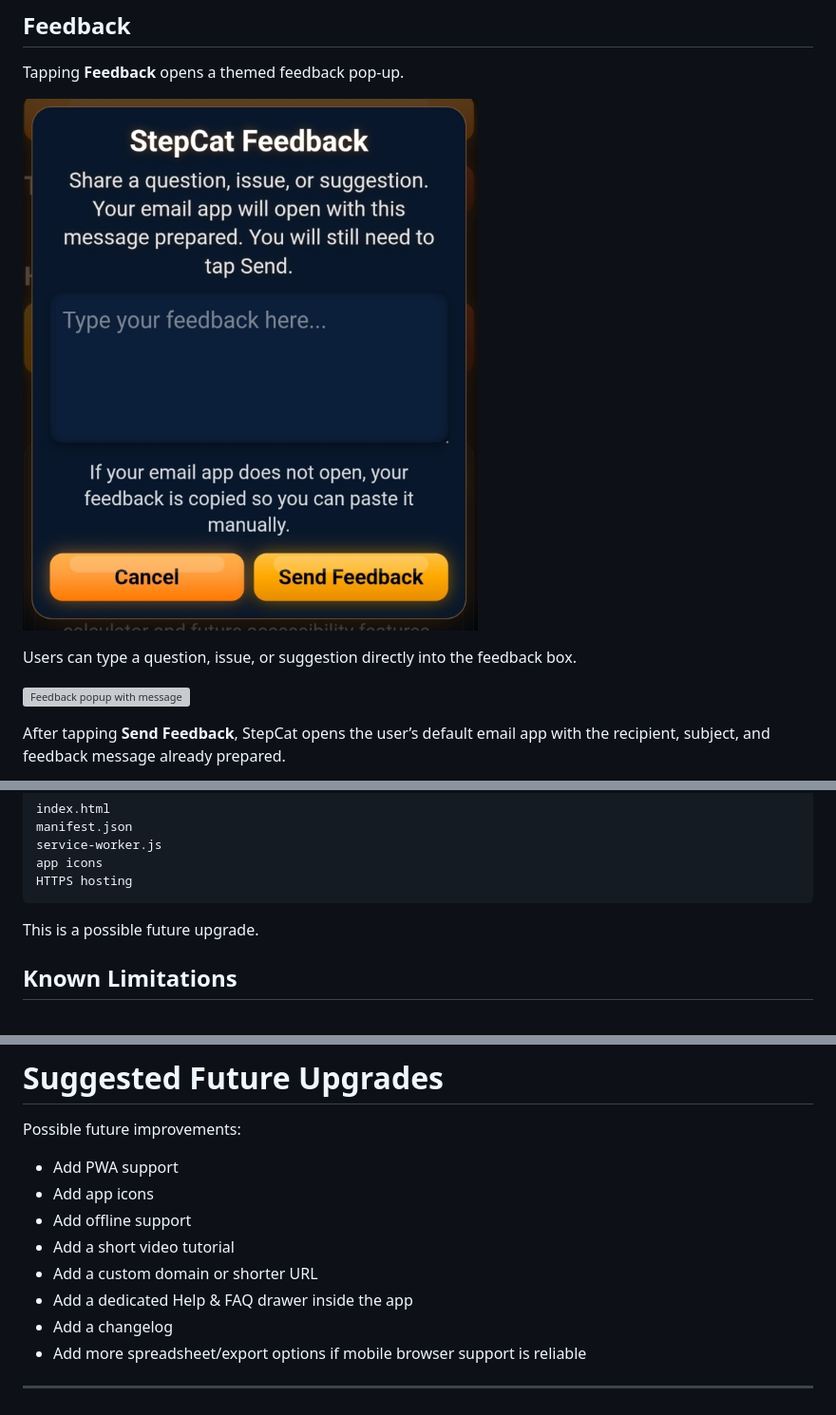
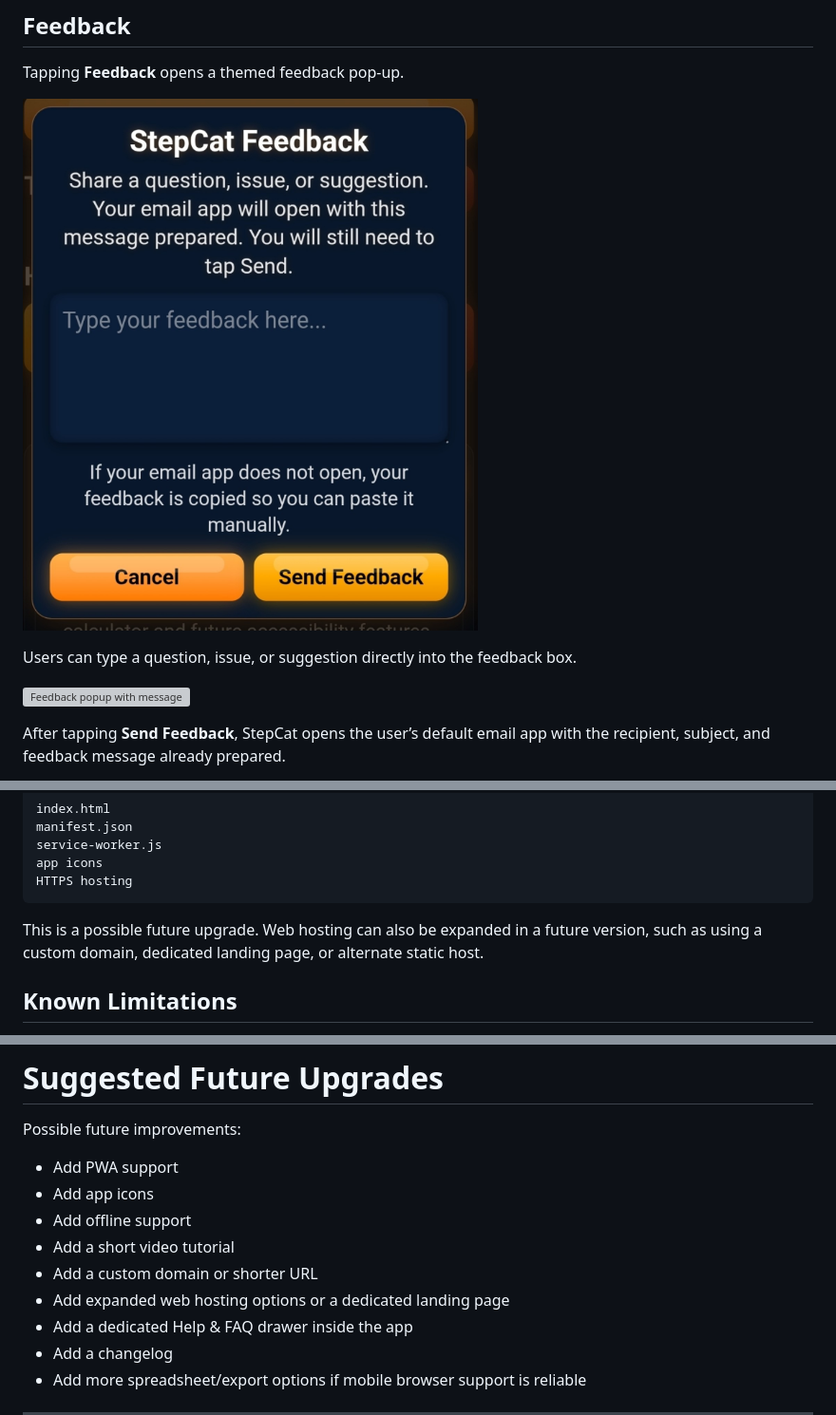
Before and after one commit to gatorball345-ux/StepBet-Profit-Calculator-, a Markdown page: README.md, 3 parts joined by grey strips. Shown at 95% size. Rendered like a GitHub page; grey boxes are pictures that could not be loaded.

````diff
--- a/README.md
+++ b/README.md
@@ -489,7 +526,7 @@ Donations are completely optional and are meant to support continued development
 
 Tapping **Feedback** opens a themed feedback pop-up.
 
-![Feedback popup](images/16-feedback-popup-empty.jpg)
+![Feedback popup](images/17-feedback-popup-empty.jpg)
 
 Users can type a question, issue, or suggestion directly into the feedback box.
 
@@ -689,7 +730,7 @@ app icons
 HTTPS hosting
 ```
 
-This is a possible future upgrade.
+This is a possible future upgrade. Web hosting can also be expanded in a future version, such as using a custom domain, dedicated landing page, or alternate static host.
 
 ## Known Limitations
 
@@ -713,6 +754,7 @@ Possible future improvements:
 - Add offline support
 - Add a short video tutorial
 - Add a custom domain or shorter URL
+- Add expanded web hosting options or a dedicated landing page
 - Add a dedicated Help & FAQ drawer inside the app
 - Add a changelog
 - Add more spreadsheet/export options if mobile browser support is reliable
````
Also changed, not shown: other parts of README.md (+58 -17 lines).
